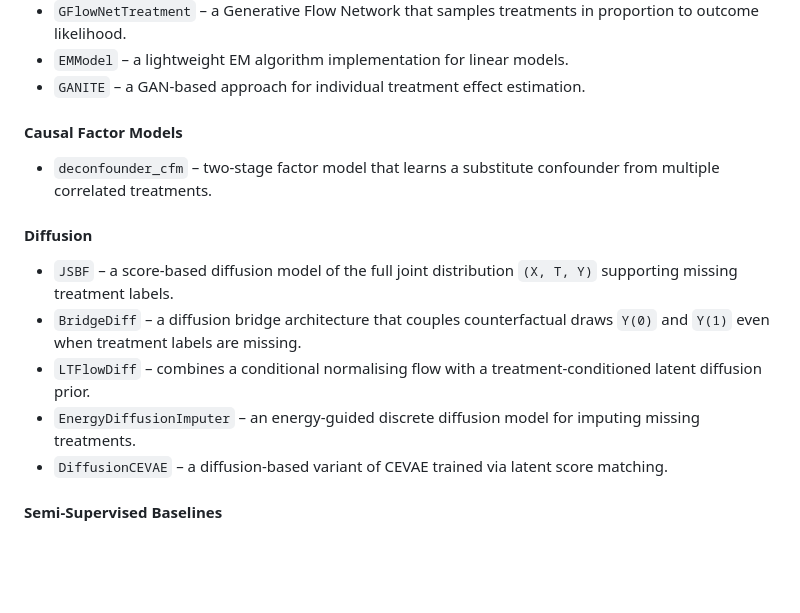
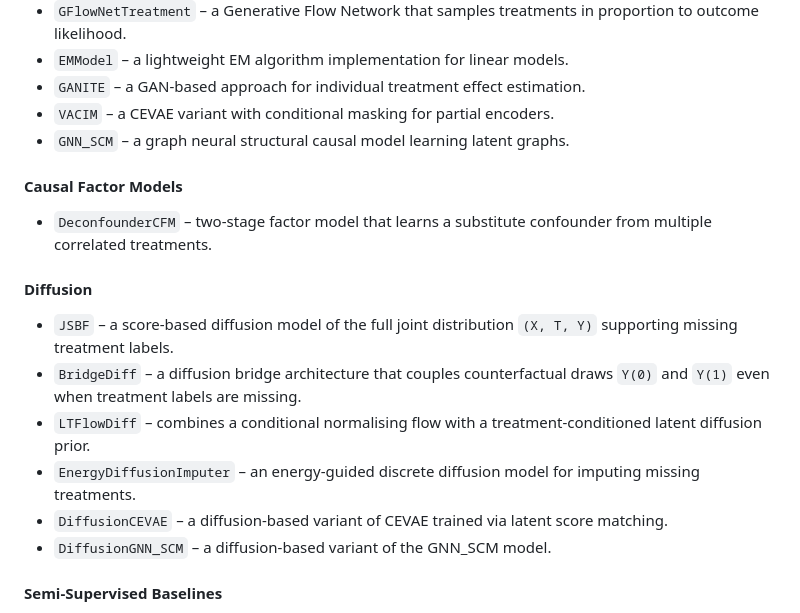
Before and after one commit to mattsq/XTYLearner, a Markdown page: README.md, the part around the change. Drawn GitHub-style; blank space fills up the shorter version.

Commit message:
Update README with full model registry

```diff
--- a/README.md
+++ b/README.md
@@ -99,10 +99,12 @@ The model registry exposes a variety of architectures grouped below by type.
   proportion to outcome likelihood.
 - ``EMModel`` – a lightweight EM algorithm implementation for linear models.
 - ``GANITE`` – a GAN-based approach for individual treatment effect estimation.
+- ``VACIM`` – a CEVAE variant with conditional masking for partial encoders.
+- ``GNN_SCM`` – a graph neural structural causal model learning latent graphs.
 
 #### Causal Factor Models
 
-- ``deconfounder_cfm`` – two-stage factor model that learns a substitute
+- ``DeconfounderCFM`` – two-stage factor model that learns a substitute
   confounder from multiple correlated treatments.
 
 #### Diffusion
@@ -118,6 +120,7 @@ The model registry exposes a variety of architectures grouped below by type.
   for imputing missing treatments.
 - ``DiffusionCEVAE`` – a diffusion-based variant of CEVAE trained via latent
   score matching.
+- ``DiffusionGNN_SCM`` – a diffusion-based variant of the GNN_SCM model.
 
 #### Semi-Supervised Baselines
 
```
